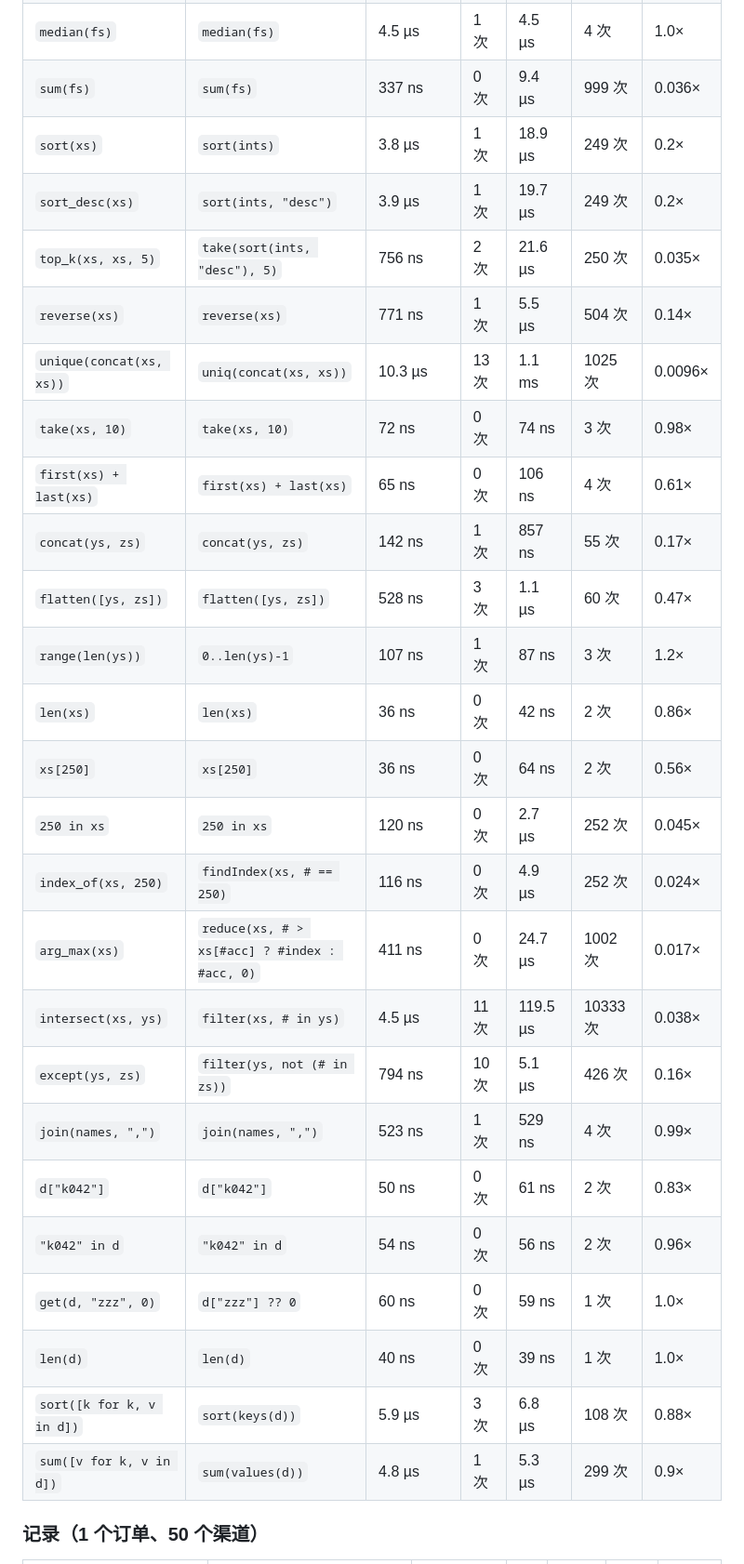
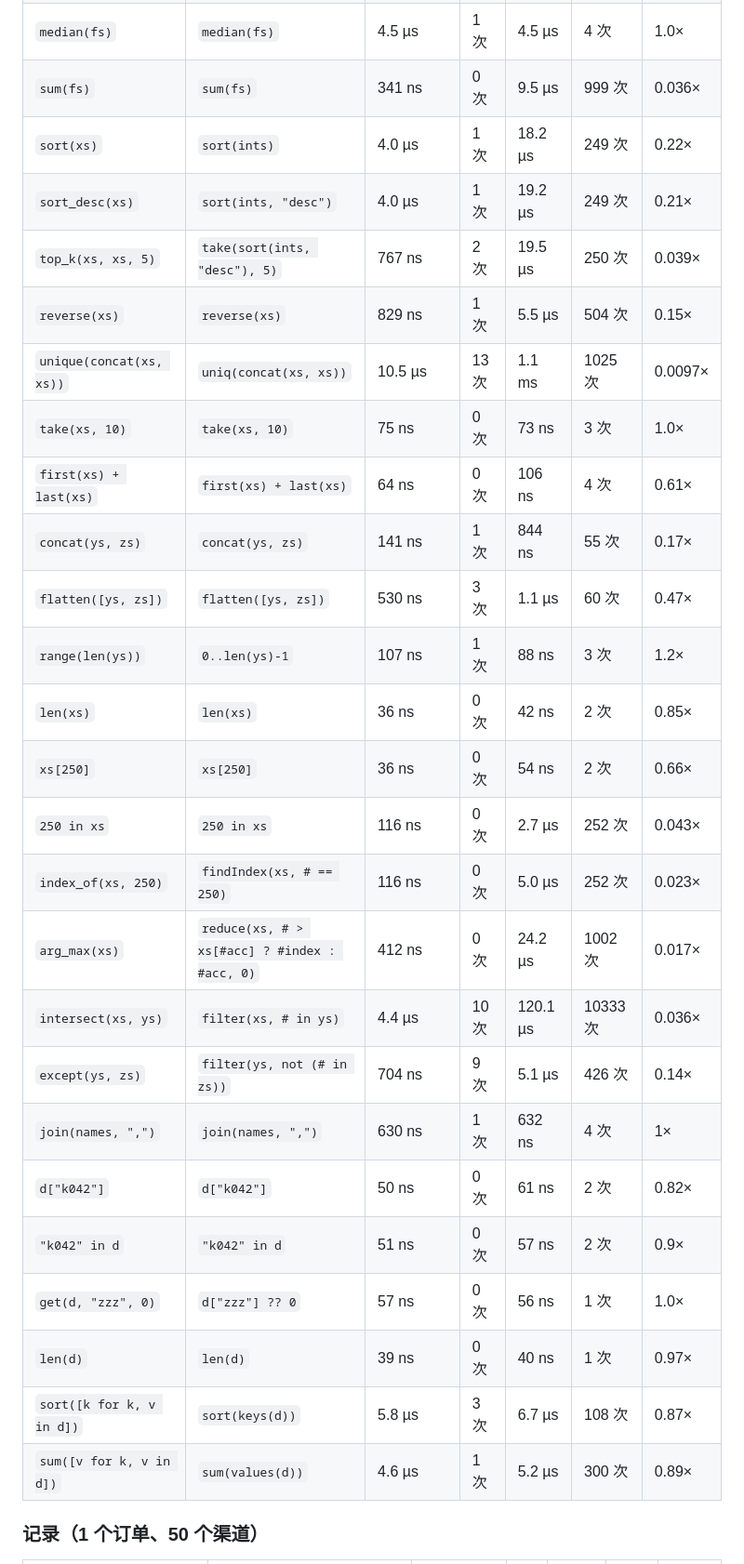
Before and after one commit to nethinwei/funroute, a Markdown page: docs/perf.md, the part around one of its changes. Shown at 93% size. GitHub-like rendering.

Commit message:
docs/perf.md 按 b4ad326 重新生成（Go 1.26.0）
与上一版逐行比耗时中位数持平；sum(xs) 6.9 → 3.1 µs，4096 笔金额 unique
200 → 137 µs，[x + 1 for x in xs] 15.0 → 12.0 µs

Co-Authored-By: Claude Opus 5.5 <noreply@anthropic.com>

```diff
--- a/docs/perf.md
+++ b/docs/perf.md
@@ -183,29 +184,29 @@
 | `median(fs)` | `median(fs)` | 4.5 µs | 1 次 | 4.5 µs | 4 次 | 1.0× |
-| `sum(fs)` | `sum(fs)` | 337 ns | 0 次 | 9.4 µs | 999 次 | 0.036× |
-| `sort(xs)` | `sort(ints)` | 3.8 µs | 1 次 | 18.9 µs | 249 次 | 0.2× |
-| `sort_desc(xs)` | `sort(ints, "desc")` | 3.9 µs | 1 次 | 19.7 µs | 249 次 | 0.2× |
-| `top_k(xs, xs, 5)` | `take(sort(ints, "desc"), 5)` | 756 ns | 2 次 | 21.6 µs | 250 次 | 0.035× |
-| `reverse(xs)` | `reverse(xs)` | 771 ns | 1 次 | 5.5 µs | 504 次 | 0.14× |
-| `unique(concat(xs, xs))` | `uniq(concat(xs, xs))` | 10.3 µs | 13 次 | 1.1 ms | 1025 次 | 0.0096× |
-| `take(xs, 10)` | `take(xs, 10)` | 72 ns | 0 次 | 74 ns | 3 次 | 0.98× |
-| `first(xs) + last(xs)` | `first(xs) + last(xs)` | 65 ns | 0 次 | 106 ns | 4 次 | 0.61× |
-| `concat(ys, zs)` | `concat(ys, zs)` | 142 ns | 1 次 | 857 ns | 55 次 | 0.17× |
-| `flatten([ys, zs])` | `flatten([ys, zs])` | 528 ns | 3 次 | 1.1 µs | 60 次 | 0.47× |
-| `range(len(ys))` | `0..len(ys)-1` | 107 ns | 1 次 | 87 ns | 3 次 | 1.2× |
-| `len(xs)` | `len(xs)` | 36 ns | 0 次 | 42 ns | 2 次 | 0.86× |
-| `xs[250]` | `xs[250]` | 36 ns | 0 次 | 64 ns | 2 次 | 0.56× |
-| `250 in xs` | `250 in xs` | 120 ns | 0 次 | 2.7 µs | 252 次 | 0.045× |
-| `index_of(xs, 250)` | `findIndex(xs, # == 250)` | 116 ns | 0 次 | 4.9 µs | 252 次 | 0.024× |
-| `arg_max(xs)` | `reduce(xs, # > xs[#acc] ? #index : #acc, 0)` | 411 ns | 0 次 | 24.7 µs | 1002 次 | 0.017× |
-| `intersect(xs, ys)` | `filter(xs, # in ys)` | 4.5 µs | 11 次 | 119.5 µs | 10333 次 | 0.038× |
-| `except(ys, zs)` | `filter(ys, not (# in zs))` | 794 ns | 10 次 | 5.1 µs | 426 次 | 0.16× |
-| `join(names, ",")` | `join(names, ",")` | 523 ns | 1 次 | 529 ns | 4 次 | 0.99× |
-| `d["k042"]` | `d["k042"]` | 50 ns | 0 次 | 61 ns | 2 次 | 0.83× |
-| `"k042" in d` | `"k042" in d` | 54 ns | 0 次 | 56 ns | 2 次 | 0.96× |
-| `get(d, "zzz", 0)` | `d["zzz"] ?? 0` | 60 ns | 0 次 | 59 ns | 1 次 | 1.0× |
-| `len(d)` | `len(d)` | 40 ns | 0 次 | 39 ns | 1 次 | 1.0× |
-| `sort([k for k, v in d])` | `sort(keys(d))` | 5.9 µs | 3 次 | 6.8 µs | 108 次 | 0.88× |
-| `sum([v for k, v in d])` | `sum(values(d))` | 4.8 µs | 1 次 | 5.3 µs | 299 次 | 0.9× |
+| `sum(fs)` | `sum(fs)` | 341 ns | 0 次 | 9.5 µs | 999 次 | 0.036× |
+| `sort(xs)` | `sort(ints)` | 4.0 µs | 1 次 | 18.2 µs | 249 次 | 0.22× |
+| `sort_desc(xs)` | `sort(ints, "desc")` | 4.0 µs | 1 次 | 19.2 µs | 249 次 | 0.21× |
+| `top_k(xs, xs, 5)` | `take(sort(ints, "desc"), 5)` | 767 ns | 2 次 | 19.5 µs | 250 次 | 0.039× |
+| `reverse(xs)` | `reverse(xs)` | 829 ns | 1 次 | 5.5 µs | 504 次 | 0.15× |
+| `unique(concat(xs, xs))` | `uniq(concat(xs, xs))` | 10.5 µs | 13 次 | 1.1 ms | 1025 次 | 0.0097× |
+| `take(xs, 10)` | `take(xs, 10)` | 75 ns | 0 次 | 73 ns | 3 次 | 1.0× |
+| `first(xs) + last(xs)` | `first(xs) + last(xs)` | 64 ns | 0 次 | 106 ns | 4 次 | 0.61× |
+| `concat(ys, zs)` | `concat(ys, zs)` | 141 ns | 1 次 | 844 ns | 55 次 | 0.17× |
+| `flatten([ys, zs])` | `flatten([ys, zs])` | 530 ns | 3 次 | 1.1 µs | 60 次 | 0.47× |
+| `range(len(ys))` | `0..len(ys)-1` | 107 ns | 1 次 | 88 ns | 3 次 | 1.2× |
+| `len(xs)` | `len(xs)` | 36 ns | 0 次 | 42 ns | 2 次 | 0.85× |
+| `xs[250]` | `xs[250]` | 36 ns | 0 次 | 54 ns | 2 次 | 0.66× |
+| `250 in xs` | `250 in xs` | 116 ns | 0 次 | 2.7 µs | 252 次 | 0.043× |
+| `index_of(xs, 250)` | `findIndex(xs, # == 250)` | 116 ns | 0 次 | 5.0 µs | 252 次 | 0.023× |
+| `arg_max(xs)` | `reduce(xs, # > xs[#acc] ? #index : #acc, 0)` | 412 ns | 0 次 | 24.2 µs | 1002 次 | 0.017× |
+| `intersect(xs, ys)` | `filter(xs, # in ys)` | 4.4 µs | 10 次 | 120.1 µs | 10333 次 | 0.036× |
+| `except(ys, zs)` | `filter(ys, not (# in zs))` | 704 ns | 9 次 | 5.1 µs | 426 次 | 0.14× |
+| `join(names, ",")` | `join(names, ",")` | 630 ns | 1 次 | 632 ns | 4 次 | 1× |
+| `d["k042"]` | `d["k042"]` | 50 ns | 0 次 | 61 ns | 2 次 | 0.82× |
+| `"k042" in d` | `"k042" in d` | 51 ns | 0 次 | 57 ns | 2 次 | 0.9× |
+| `get(d, "zzz", 0)` | `d["zzz"] ?? 0` | 57 ns | 0 次 | 56 ns | 1 次 | 1.0× |
+| `len(d)` | `len(d)` | 39 ns | 0 次 | 40 ns | 1 次 | 0.97× |
+| `sort([k for k, v in d])` | `sort(keys(d))` | 5.8 µs | 3 次 | 6.7 µs | 108 次 | 0.87× |
+| `sum([v for k, v in d])` | `sum(values(d))` | 4.6 µs | 1 次 | 5.2 µs | 300 次 | 0.89× |
 
 ### 记录（1 个订单、50 个渠道）
 
```
Also changed, not shown: other parts of docs/perf.md (+127 -126 lines).
